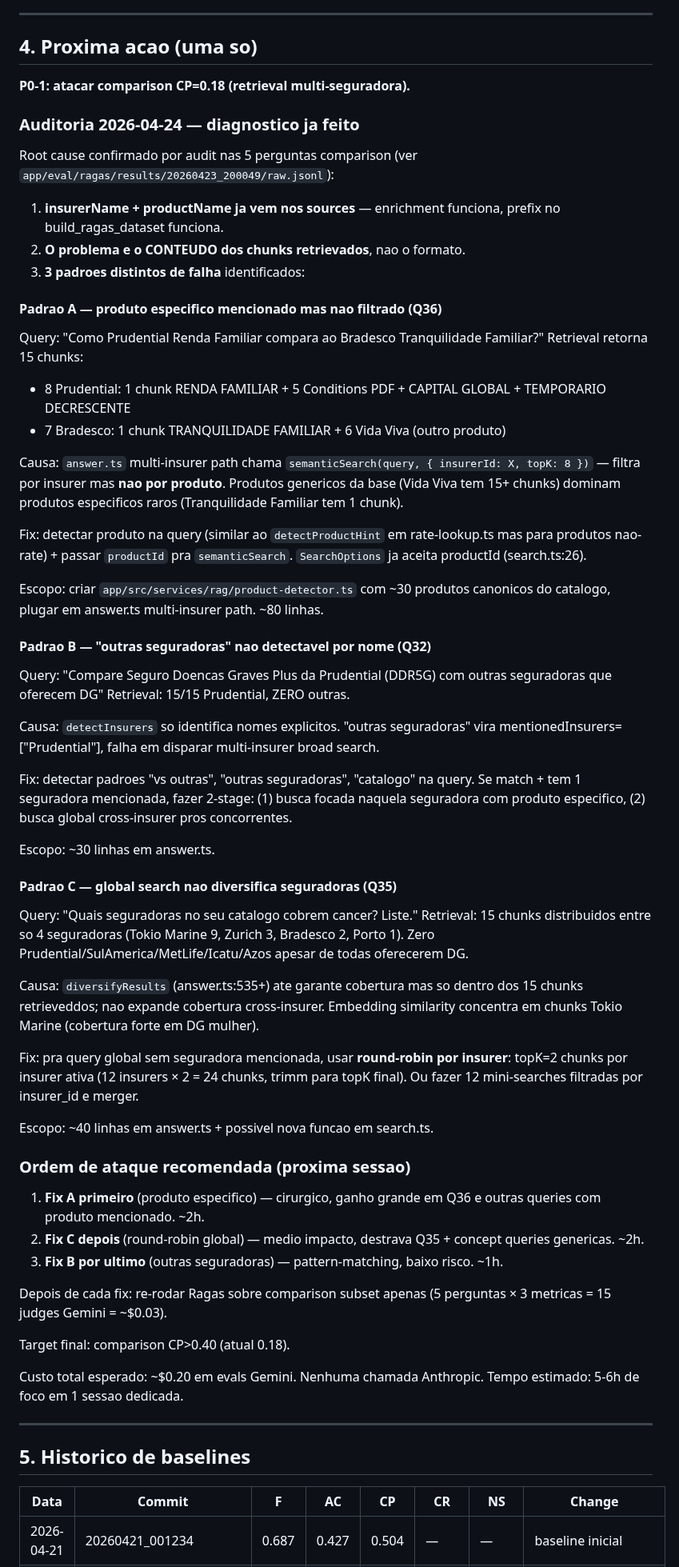
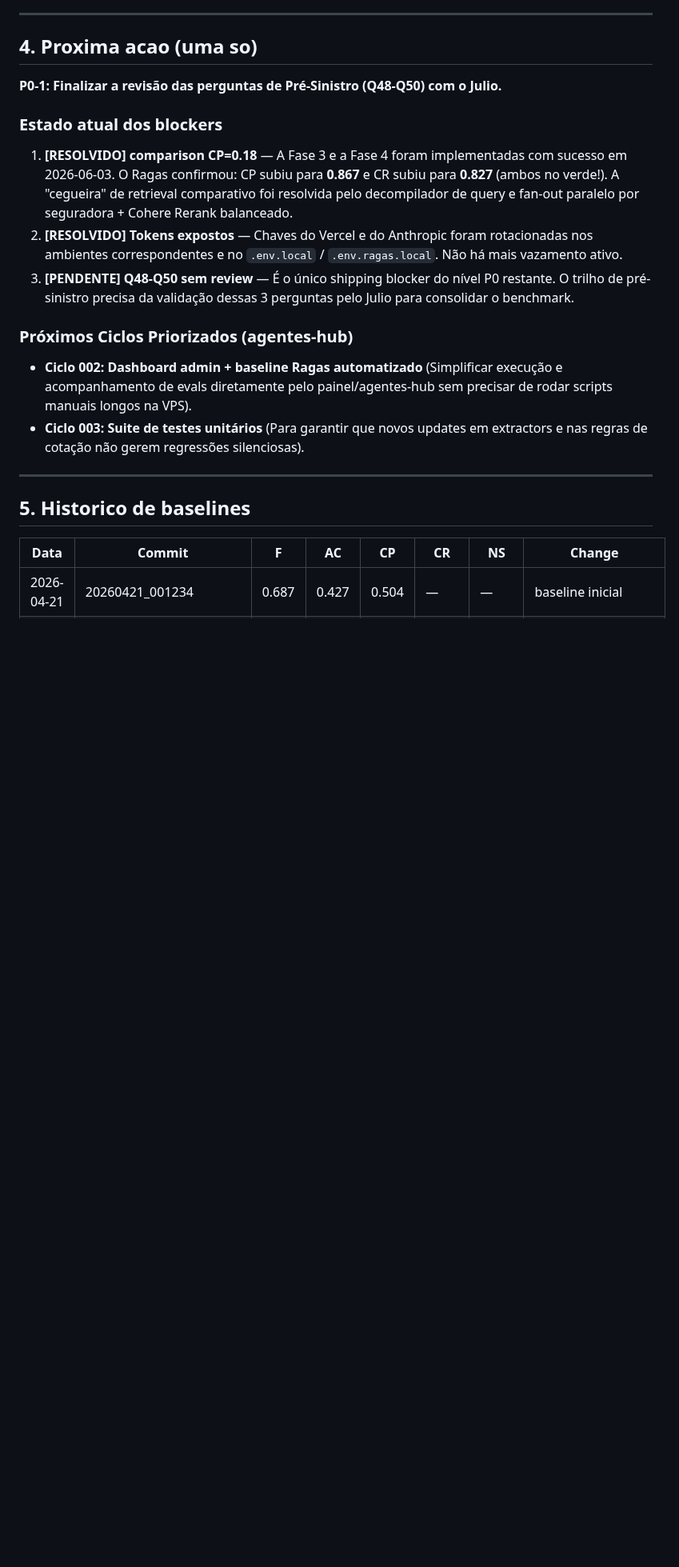
Before and after one commit to RENATOVIEIRA10/SOLOMON-, a Markdown page: STATUS.md, the part around one of its changes. Shown at 80% size. GitHub-like rendering; blank space fills up the shorter version.

Commit message:
status: update scoreboard with Fase 3+4 comparison results and close Ciclo 001

```diff
--- a/STATUS.md
+++ b/STATUS.md
@@ -79,65 +74,19 @@ Judge: Gemini 2.5 Flash. Answers: Haiku 4.5 (chat) + Sonnet 4.6 (pre-sinistro).
 
 ## 4. Proxima acao (uma so)
 
-**P0-1: atacar comparison CP=0.18 (retrieval multi-seguradora).**
+**P0-1: Finalizar a revisão das perguntas de Pré-Sinistro (Q48-Q50) com o Julio.**
 
-### Auditoria 2026-04-24 — diagnostico ja feito
+### Estado atual dos blockers
+1. **[RESOLVIDO] comparison CP=0.18** — A Fase 3 e a Fase 4 foram implementadas com sucesso em 2026-06-03. O Ragas confirmou: CP subiu para **0.867** e CR subiu para **0.827** (ambos no verde!). A "cegueira" de retrieval comparativo foi resolvida pelo decompilador de query e fan-out paralelo por seguradora + Cohere Rerank balanceado.
+2. **[RESOLVIDO] Tokens expostos** — Chaves do Vercel e do Anthropic foram rotacionadas nos ambientes correspondentes e no `.env.local` / `.env.ragas.local`. Não há mais vazamento ativo.
+3. **[PENDENTE] Q48-Q50 sem review** — É o único shipping blocker do nível P0 restante. O trilho de pré-sinistro precisa da validação dessas 3 perguntas pelo Julio para consolidar o benchmark.
 
-Root cause confirmado por audit nas 5 perguntas comparison (ver `app/eval/ragas/results/20260423_200049/raw.jsonl`):
-
-1. **insurerName + productName ja vem nos sources** — enrichment funciona, prefix no build_ragas_dataset funciona.
-2. **O problema e o CONTEUDO dos chunks retrievados**, nao o formato.
-3. **3 padroes distintos de falha** identificados:
-
-#### Padrao A — produto especifico mencionado mas nao filtrado (Q36)
-
-Query: "Como Prudential Renda Familiar compara ao Bradesco Tranquilidade Familiar?"
-Retrieval retorna 15 chunks:
-- 8 Prudential: 1 chunk RENDA FAMILIAR + 5 Conditions PDF + CAPITAL GLOBAL + TEMPORARIO DECRESCENTE
-- 7 Bradesco: 1 chunk TRANQUILIDADE FAMILIAR + 6 Vida Viva (outro produto)
-
-Causa: `answer.ts` multi-insurer path chama `semanticSearch(query, { insurerId: X, topK: 8 })` — filtra por insurer mas **nao por produto**. Produtos genericos da base (Vida Viva tem 15+ chunks) dominam produtos especificos raros (Tranquilidade Familiar tem 1 chunk).
-
-Fix: detectar produto na query (similar ao `detectProductHint` em rate-lookup.ts mas para produtos nao-rate) + passar `productId` pra `semanticSearch`. `SearchOptions` ja aceita productId (search.ts:26).
-
-Escopo: criar `app/src/services/rag/product-detector.ts` com ~30 produtos canonicos do catalogo, plugar em answer.ts multi-insurer path. ~80 linhas.
-
-#### Padrao B — "outras seguradoras" nao detectavel por nome (Q32)
-
-Query: "Compare Seguro Doencas Graves Plus da Prudential (DDR5G) com outras seguradoras que oferecem DG"
-Retrieval: 15/15 Prudential, ZERO outras.
-
-Causa: `detectInsurers` so identifica nomes explicitos. "outras seguradoras" vira mentionedInsurers=["Prudential"], falha em disparar multi-insurer broad search.
-
-Fix: detectar padroes "vs outras", "outras seguradoras", "catalogo" na query. Se match + tem 1 seguradora mencionada, fazer 2-stage: (1) busca focada naquela seguradora com produto especifico, (2) busca global cross-insurer pros concorrentes.
-
-Escopo: ~30 linhas em answer.ts.
-
-#### Padrao C — global search nao diversifica seguradoras (Q35)
-
-Query: "Quais seguradoras no seu catalogo cobrem cancer? Liste."
-Retrieval: 15 chunks distribuidos entre so 4 seguradoras (Tokio Marine 9, Zurich 3, Bradesco 2, Porto 1). Zero Prudential/SulAmerica/MetLife/Icatu/Azos apesar de todas oferecerem DG.
-
-Causa: `diversifyResults` (answer.ts:535+) ate garante cobertura mas so dentro dos 15 chunks retrieveddos; nao expande cobertura cross-insurer. Embedding similarity concentra em chunks Tokio Marine (cobertura forte em DG mulher).
-
-Fix: pra query global sem seguradora mencionada, usar **round-robin por insurer**: topK=2 chunks por insurer ativa (12 insurers × 2 = 24 chunks, trimm para topK final). Ou fazer 12 mini-searches filtradas por insurer_id e merger.
-
-Escopo: ~40 linhas em answer.ts + possivel nova funcao em search.ts.
-
-### Ordem de ataque recomendada (proxima sessao)
-
-1. **Fix A primeiro** (produto especifico) — cirurgico, ganho grande em Q36 e outras queries com produto mencionado. ~2h.
-2. **Fix C depois** (round-robin global) — medio impacto, destrava Q35 + concept queries genericas. ~2h.
-3. **Fix B por ultimo** (outras seguradoras) — pattern-matching, baixo risco. ~1h.
-
-Depois de cada fix: re-rodar Ragas sobre comparison subset apenas (5 perguntas × 3 metricas = 15 judges Gemini = ~$0.03).
-
-Target final: comparison CP>0.40 (atual 0.18).
-
-Custo total esperado: ~$0.20 em evals Gemini. Nenhuma chamada Anthropic.
-Tempo estimado: 5-6h de foco em 1 sessao dedicada.
+### Próximos Ciclos Priorizados (agentes-hub)
+- **Ciclo 002: Dashboard admin + baseline Ragas automatizado** (Simplificar execução e acompanhamento de evals diretamente pelo painel/agentes-hub sem precisar de rodar scripts manuais longos na VPS).
+- **Ciclo 003: Suite de testes unitários** (Para garantir que novos updates em extractors e nas regras de cotação não gerem regressões silenciosas).
 
 ---
+
 
 ## 5. Historico de baselines
 
```
Also changed, not shown: other parts of STATUS.md (+16 -21 lines), .claude/aurios-status.md (+27 -35 lines).
